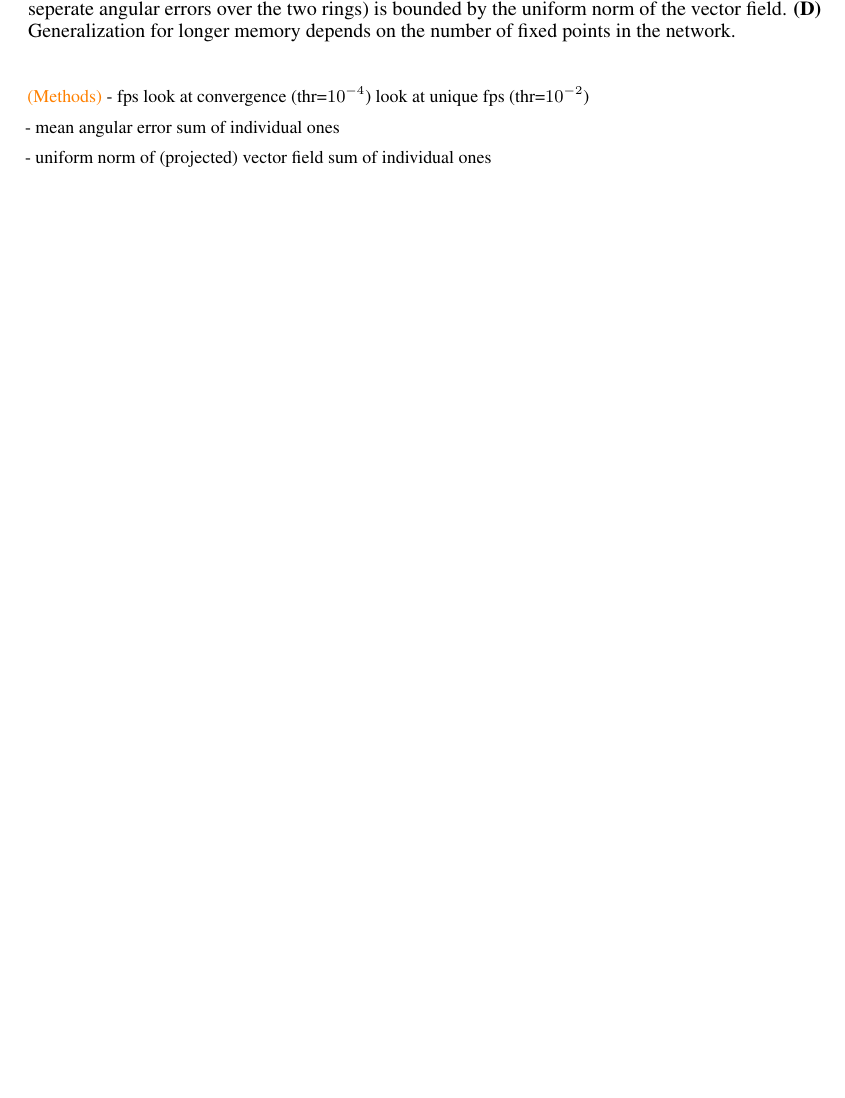
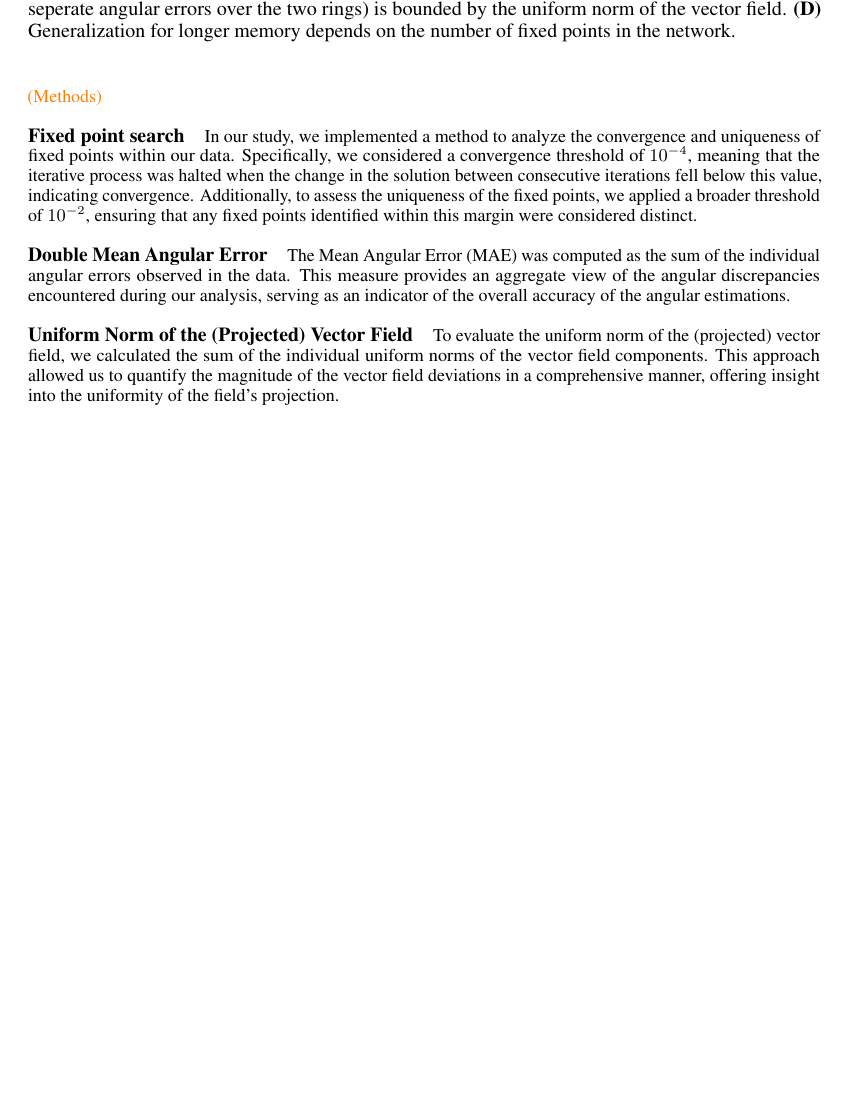
Before and after one commit to Asagodi/topological_diversity, a LaTeX paper (Stability/NeurIPS2024/neurips_2024.tex): part of page 45 of 46, cut so that both start at the same text, the shorter picture padded with empty space. Compiled offline with pdfLaTeX.

Commit message:
double methods section

```diff
--- a/Stability/NeurIPS2024/neurips_2024.tex
+++ b/Stability/NeurIPS2024/neurips_2024.tex
@@ -3056,15 +3056,19 @@ These results underline the universality of our findings beyond 1D tasks.
 
 
 \ascomment{Methods}
-- fps
-       look at convergence (thr=\(10^{-4}\))
-       look at unique fps (thr=\(10^{-2}\))
-
-- mean angular error
-sum of individual ones
-
-- uniform norm of (projected) vector field
-sum of individual ones
+
+\paragraph{Fixed point search}
+In our study, we implemented a  method to analyze the convergence and uniqueness of fixed points within our data.
+ Specifically, we considered a convergence threshold of \(10^{-4}\), meaning that the iterative process was halted when the change in the solution between consecutive iterations fell below this value, indicating convergence. Additionally, to assess the uniqueness of the fixed points, we applied a broader threshold of  \(10^{-2}\), ensuring that any fixed points identified within this margin were considered distinct.
+
+
+\paragraph{Double Mean Angular Error}
+The Mean Angular Error (MAE) was computed as the sum of the individual angular errors observed in the data. This measure provides an aggregate view of the angular discrepancies encountered during our analysis, serving as an indicator of the overall accuracy of the angular estimations.
+
+
+
+\paragraph{Uniform Norm of the (Projected) Vector Field}
+To evaluate the uniform norm of the (projected) vector field, we calculated the sum of the individual uniform norms of the vector field components. This approach allowed us to quantify the magnitude of the vector field deviations in a comprehensive manner, offering insight into the uniformity of the field's projection.
 
 
 
```
Also changed, not shown: Stability/NeurIPS2024/neurips_2024.tex (2 more changed lines).
